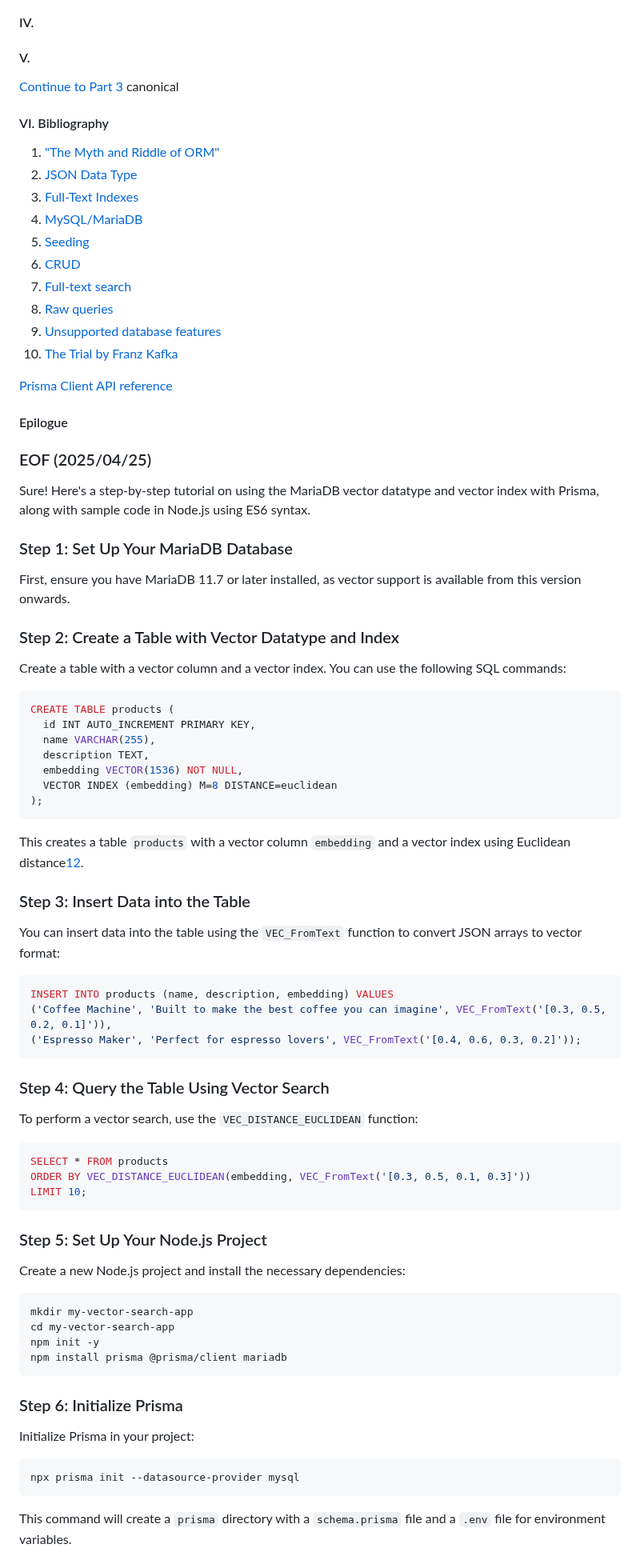
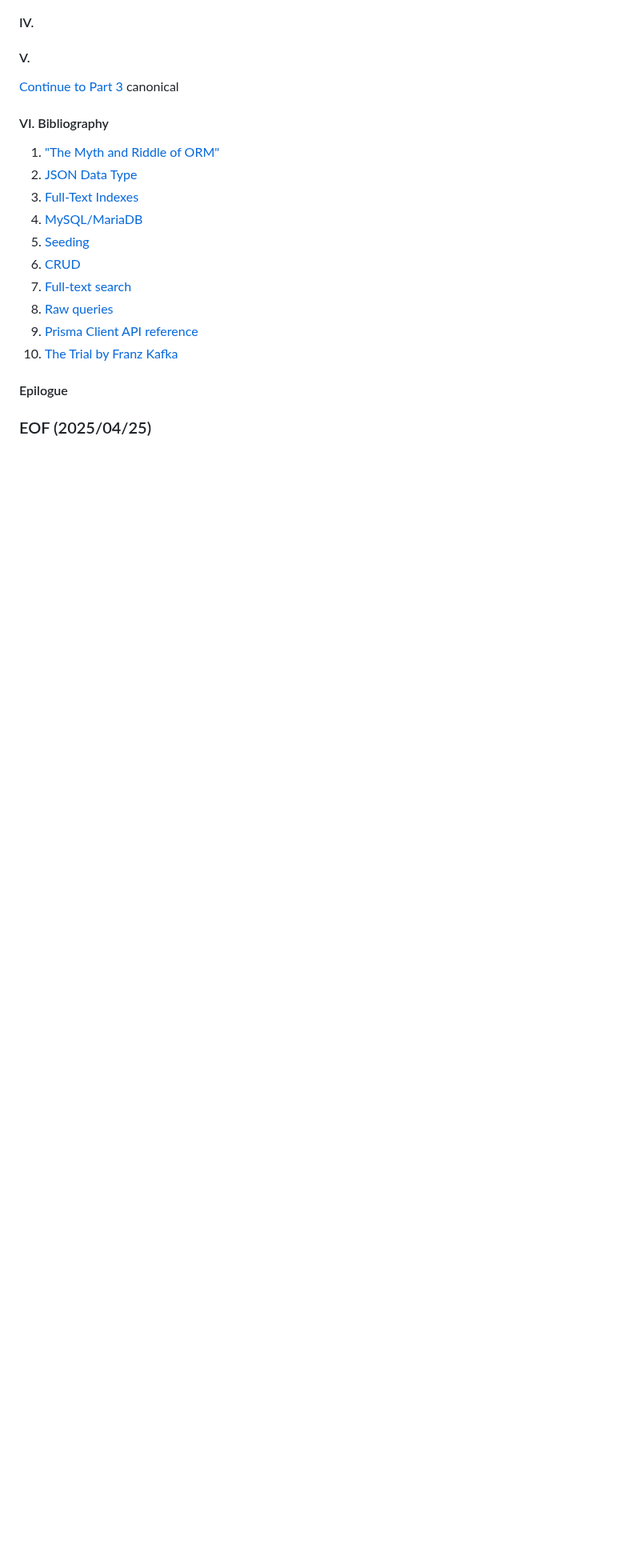
Before and after one commit to Albert0i/mariadb-vss, a Markdown page: README.2.md, the part around one of its changes. Shown at 80% size. Drawn GitHub-style; blank space fills up the shorter version.

````diff
--- a/README.2.md
+++ b/README.2.md
@@ -148,64 +148,10 @@ canonical
 6. [CRUD](https://www.prisma.io/docs/orm/prisma-client/queries/crud)
 7. [Full-text search](https://www.prisma.io/docs/orm/prisma-client/queries/full-text-search)
 8. [Raw queries](https://www.prisma.io/docs/orm/prisma-client/using-raw-sql/raw-queries)
-9. [Unsupported database features](https://www.prisma.io/docs/orm/prisma-schema/data-model/unsupported-database-features)
+9. [Prisma Client API reference](https://www.prisma.io/docs/orm/reference/prisma-client-reference)
 10. [The Trial by Franz Kafka](https://www.gutenberg.org/cache/epub/7849/pg7849-images.html)
 
-
-[Prisma Client API reference](https://www.prisma.io/docs/orm/reference/prisma-client-reference)
 
 #### Epilogue
 
 ### EOF (2025/04/25)
-
-
-Sure! Here's a step-by-step tutorial on using the MariaDB vector datatype and vector index with Prisma, along with sample code in Node.js using ES6 syntax.
-
-### Step 1: Set Up Your MariaDB Database
-First, ensure you have MariaDB 11.7 or later installed, as vector support is available from this version onwards.
-
-### Step 2: Create a Table with Vector Datatype and Index
-Create a table with a vector column and a vector index. You can use the following SQL commands:
-```sql
-CREATE TABLE products (
-  id INT AUTO_INCREMENT PRIMARY KEY,
-  name VARCHAR(255),
-  description TEXT,
-  embedding VECTOR(1536) NOT NULL,
-  VECTOR INDEX (embedding) M=8 DISTANCE=euclidean
-);
-```
-This creates a table `products` with a vector column `embedding` and a vector index using Euclidean distance[1](https://mariadb.com/kb/en/vector-overview/)[2](https://mariadb.org/projects/mariadb-vector/).
-
-### Step 3: Insert Data into the Table
-You can insert data into the table using the `VEC_FromText` function to convert JSON arrays to vector format:
-```sql
-INSERT INTO products (name, description, embedding) VALUES
-('Coffee Machine', 'Built to make the best coffee you can imagine', VEC_FromText('[0.3, 0.5, 0.2, 0.1]')),
-('Espresso Maker', 'Perfect for espresso lovers', VEC_FromText('[0.4, 0.6, 0.3, 0.2]'));
-```
-
-### Step 4: Query the Table Using Vector Search
-To perform a vector search, use the `VEC_DISTANCE_EUCLIDEAN` function:
-```sql
-SELECT * FROM products
-ORDER BY VEC_DISTANCE_EUCLIDEAN(embedding, VEC_FromText('[0.3, 0.5, 0.1, 0.3]'))
-LIMIT 10;
-```
-
-### Step 5: Set Up Your Node.js Project
-Create a new Node.js project and install the necessary dependencies:
-```bash
-mkdir my-vector-search-app
-cd my-vector-search-app
-npm init -y
-npm install prisma @prisma/client mariadb
-```
-
-### Step 6: Initialize Prisma
-Initialize Prisma in your project:
-```bash
-npx prisma init --datasource-provider mysql
-```
-This command will create a `prisma` directory with a `schema.prisma` file and a `.env` file for environment variables.
-
````
Also changed, not shown: other parts of README.2.md (+0 -78 lines).
